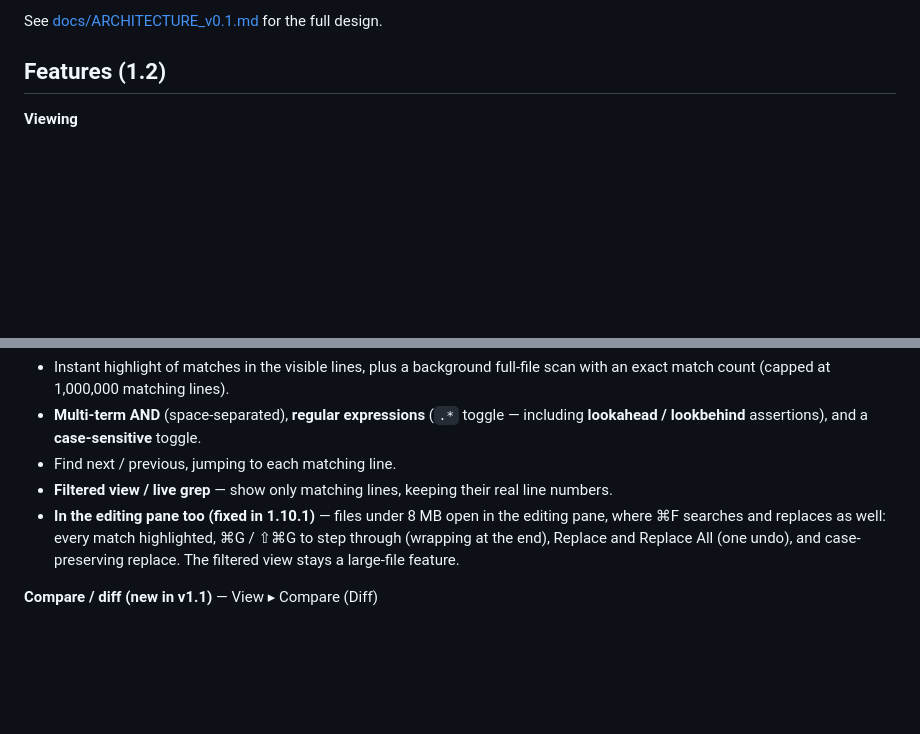
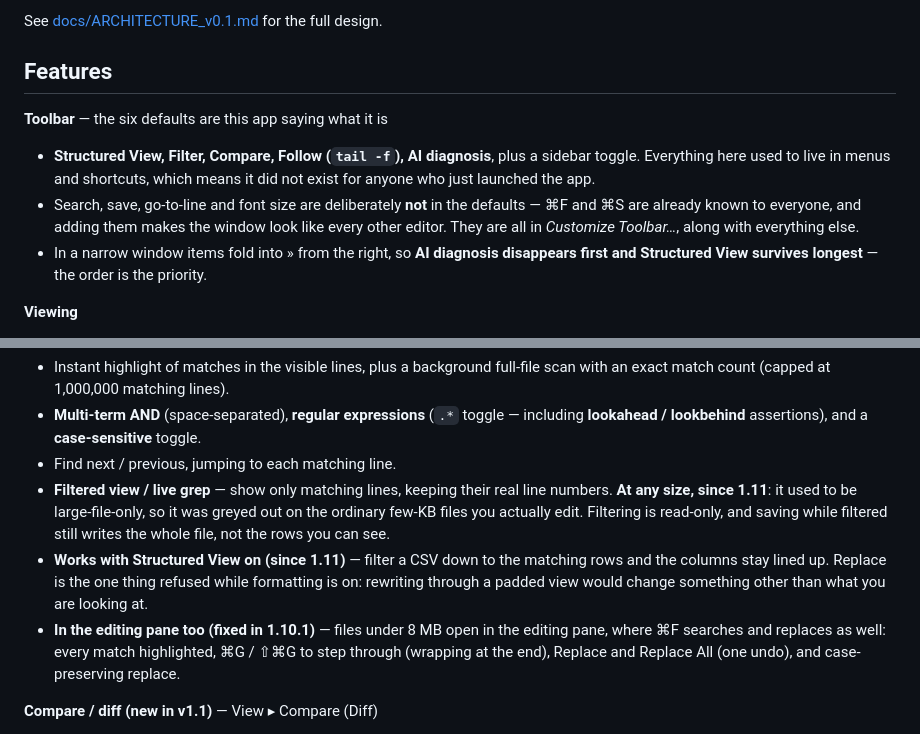
Before and after one commit to MR-TABATA/MrEditor, a Markdown page: README.md, 2 parts joined by grey strips. GitHub-like rendering; blank space fills up the shorter version.

```diff
--- a/README.md
+++ b/README.md
@@ -56,7 +56,20 @@ approach (klogg / glogg / lnav):
 
 See [docs/ARCHITECTURE_v0.1.md](docs/ARCHITECTURE_v0.1.md) for the full design.
 
-## Features (1.2)
+## Features
+
+<!-- 版数はここに書かない。9 リリースぶん「(1.2)」のまま放置して嘘になった。
+     どの版で入ったかは各項目と下のロードマップが持つ。 -->
+
+**Toolbar** — the six defaults are this app saying what it is
+- **Structured View, Filter, Compare, Follow (`tail -f`), AI diagnosis**, plus a sidebar toggle.
+  Everything here used to live in menus and shortcuts, which means it did not exist for anyone
+  who just launched the app.
+- Search, save, go-to-line and font size are deliberately **not** in the defaults — ⌘F and ⌘S are
+  already known to everyone, and adding them makes the window look like every other editor.
+  They are all in *Customize Toolbar…*, along with everything else.
+- In a narrow window items fold into » from the right, so **AI diagnosis disappears first and
+  Structured View survives longest** — the order is the priority.
 
 **Viewing**
 - Opens arbitrarily large text files (validated at 10 GB) with near-instant first paint.
@@ -105,9 +118,15 @@ See [docs/ARCHITECTURE_v0.1.md](docs/ARCHITECTURE_v0.1.md) for the full design.
 - **Multi-term AND** (space-separated), **regular expressions** (`.*` toggle — including **lookahead / lookbehind** assertions), and a **case-sensitive** toggle.
 - Find next / previous, jumping to each matching line.
 - **Filtered view / live grep** — show only matching lines, keeping their real line numbers.
+  **At any size, since 1.11**: it used to be large-file-only, so it was greyed out on the ordinary
+  few-KB files you actually edit. Filtering is read-only, and saving while filtered still writes
+  the whole file, not the rows you can see.
+- **Works with Structured View on (since 1.11)** — filter a CSV down to the matching rows and the
+  columns stay lined up. Replace is the one thing refused while formatting is on: rewriting through
+  a padded view would change something other than what you are looking at.
 - **In the editing pane too (fixed in 1.10.1)** — files under 8 MB open in the editing pane, where ⌘F
   searches and replaces as well: every match highlighted, ⌘G / ⇧⌘G to step through (wrapping at the end),
-  Replace and Replace All (one undo), and case-preserving replace. The filtered view stays a large-file feature.
+  Replace and Replace All (one undo), and case-preserving replace.
 
 **Compare / diff (new in v1.1)** — View ▸ Compare (Diff)
 - Four ways in: **two files** (⇧⌘D), **two open documents** (unsaved text included — it compares what you see), **against the clipboard**, or **against a URL** (https — paste a link and it diffs what the web returns against what you have open).
```
Also changed, not shown: README.ja.md (+20 -3 lines).
